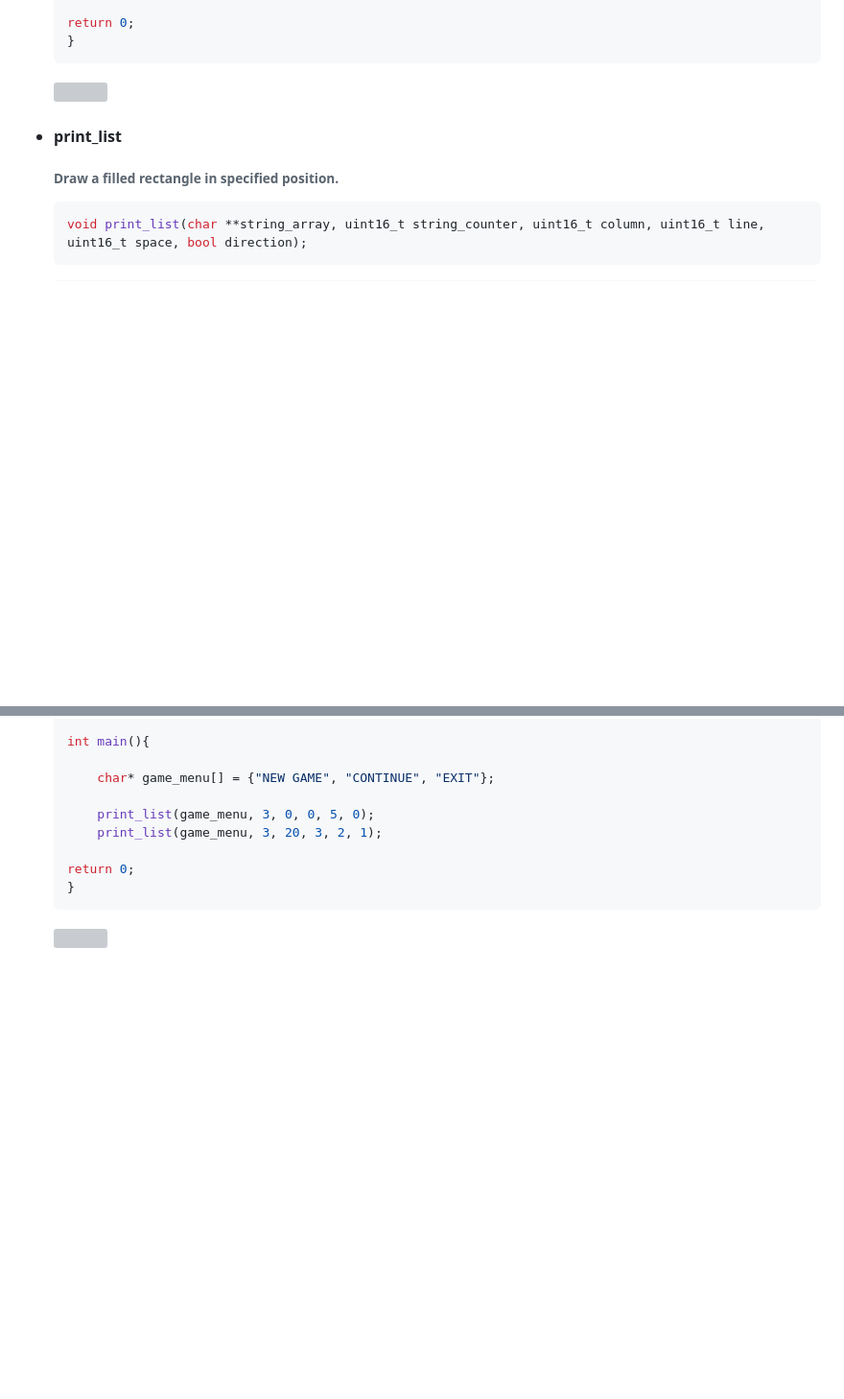
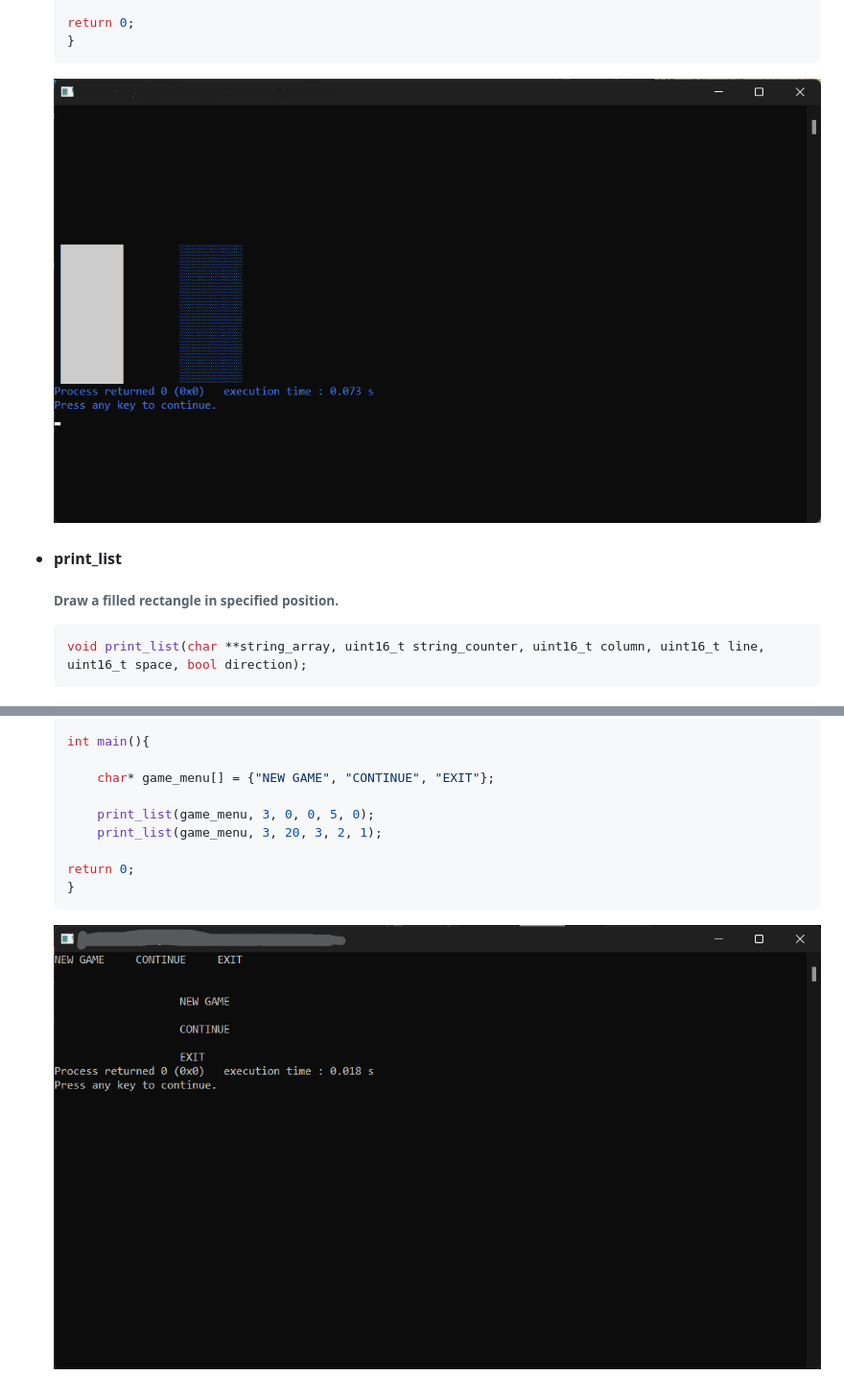
Before and after one commit to ohananoshi/cmd_utils, a Markdown page: Readme.md, 2 parts joined by grey strips. Shown: that part at 96% size. GitHub-like rendering; blank space fills up the shorter version; grey boxes are pictures that could not be loaded.

````diff
--- a/Readme.md
+++ b/Readme.md
@@ -138,7 +138,7 @@
     }
     ```
 
-    ![](images/fill_rectangle_example.png "single line")
+    ![](Images/fill_rectangle_example.png "single line")
 
 - #### print_list
 
@@ -169,4 +169,4 @@
     return 0;
     }
     ```
-    ![](images/print_list_example.png "single line")
+    ![](Images/print_list_example.png "single line")
````
Also changed, not shown: other parts of Readme.md (+6 -6 lines).
